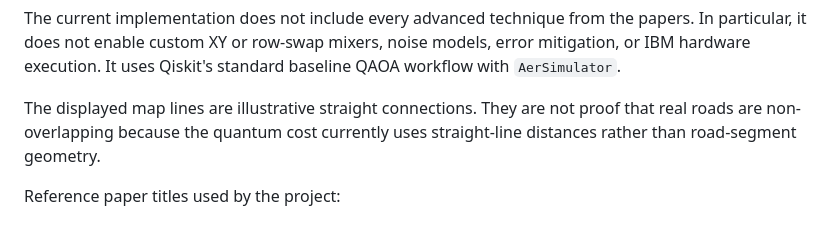
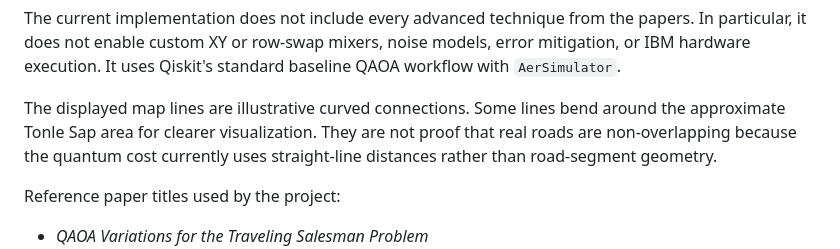
Before and after one commit to CPF-CADT/tsm-cam, a Markdown page: docs/QUANTUM_PART.md, the part around the change. Rendered like a GitHub page.

```diff
--- a/docs/QUANTUM_PART.md
+++ b/docs/QUANTUM_PART.md
@@ -242,7 +242,8 @@ papers. In particular, it does not enable custom XY or row-swap mixers, noise
 models, error mitigation, or IBM hardware execution. It uses Qiskit's standard
 baseline QAOA workflow with `AerSimulator`.
 
-The displayed map lines are illustrative straight connections. They are not
+The displayed map lines are illustrative curved connections. Some lines bend
+around the approximate Tonle Sap area for clearer visualization. They are not
 proof that real roads are non-overlapping because the quantum cost currently
 uses straight-line distances rather than road-segment geometry.
 
```
Also changed, not shown: README.md (+2 -0 lines), demo.jpg (added), 13 other files.
